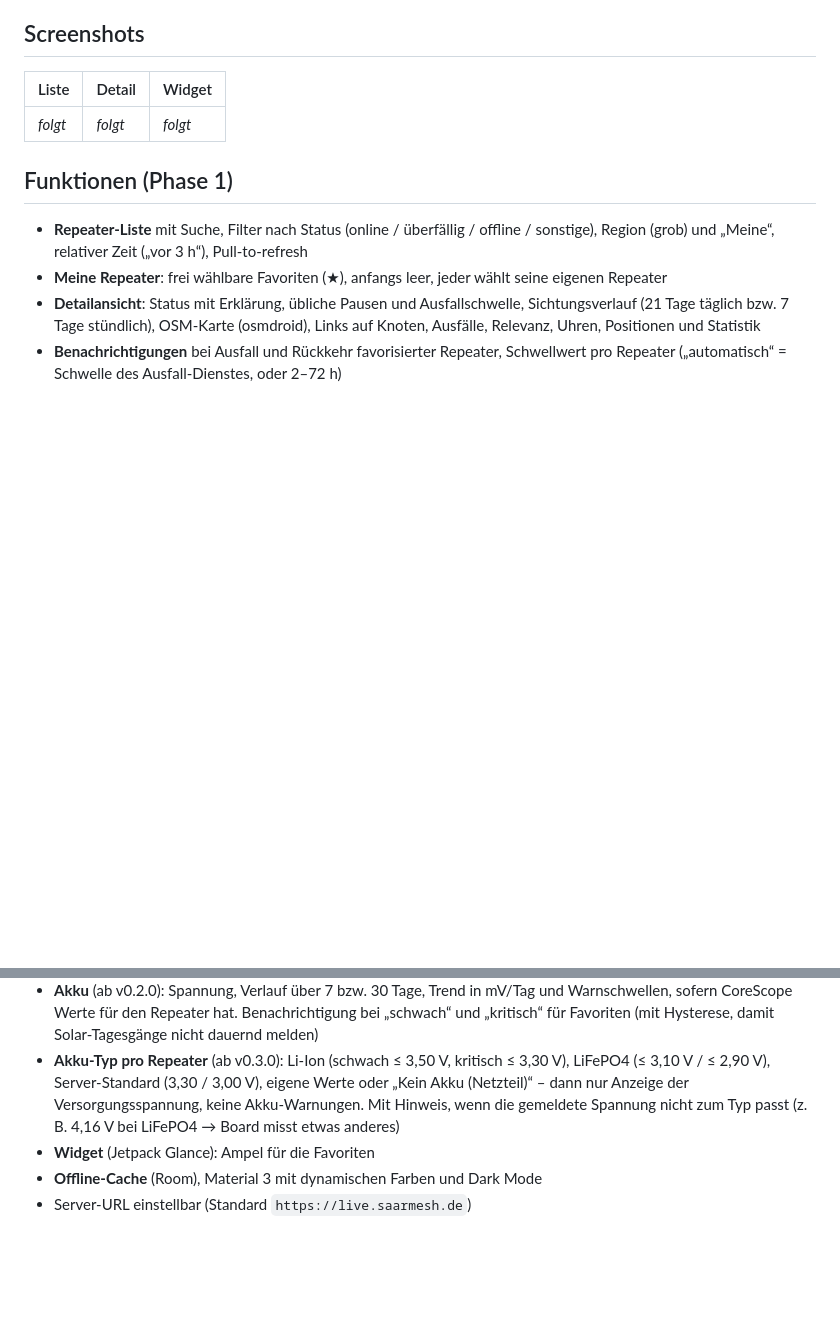
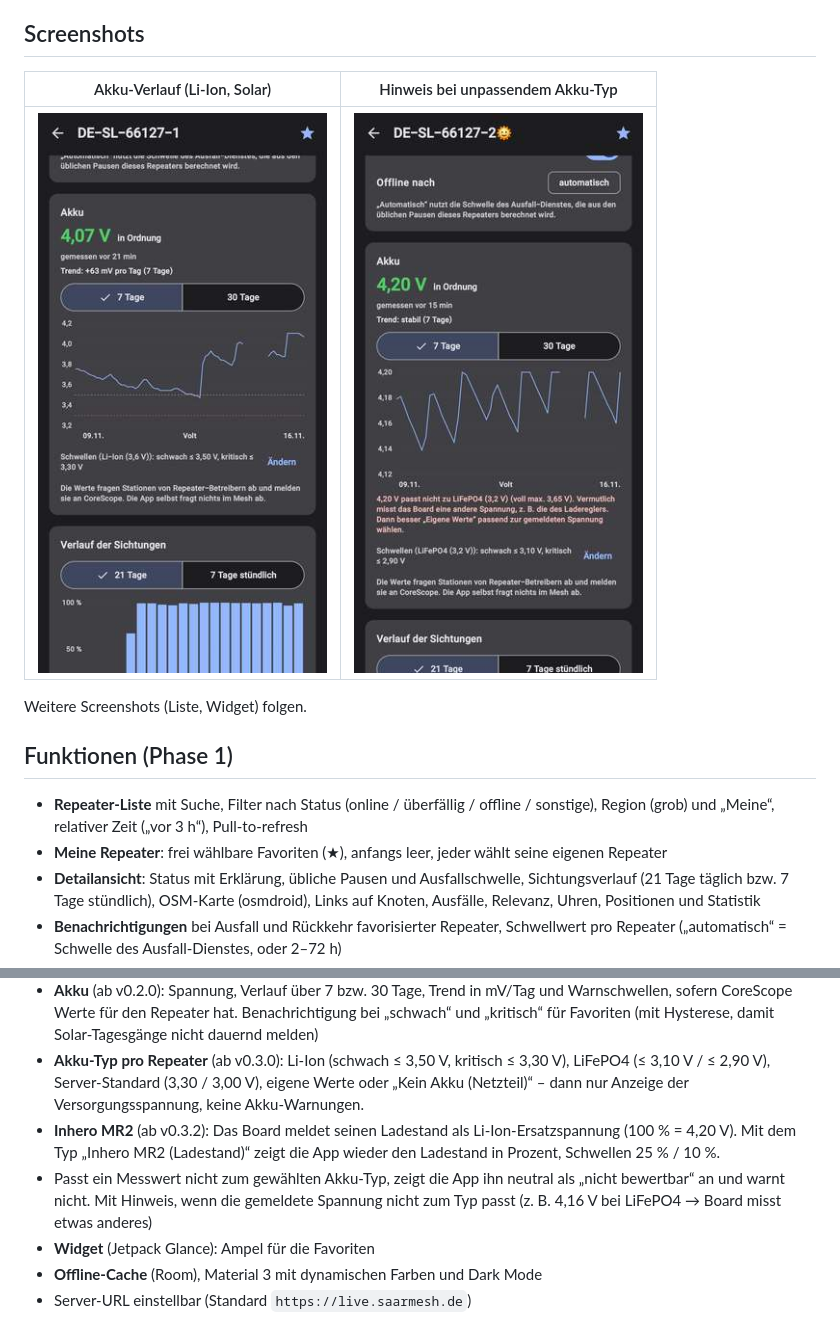
Before and after one commit to SaarMesh-de/saarmesh-repeater-waechter, a Markdown page: README.md, 2 parts joined by grey strips. Drawn GitHub-style; pictures changed too: docs/screenshots/detail-akku-hinweis.jpg (added), docs/screenshots/detail-akku-liion.jpg (added); blank space fills up the shorter version.

```diff
--- a/README.md
+++ b/README.md
@@ -8,9 +8,11 @@ Ihre Daten kommen aus dem öffentlichen Ausfall-Dienst auf [live.saarmesh.de/aus
 
 ## Screenshots
 
-| Liste | Detail | Widget |
-|---|---|---|
-| _folgt_ | _folgt_ | _folgt_ |
+| Akku-Verlauf (Li-Ion, Solar) | Hinweis bei unpassendem Akku-Typ |
+|---|---|
+| <img src="docs/screenshots/detail-akku-liion.jpg" width="300" alt="Detailansicht DE-SL-66127-1 mit Akku-Verlauf"> | <img src="docs/screenshots/detail-akku-hinweis.jpg" width="300" alt="Detailansicht DE-SL-66127-2 mit Plausibilitätshinweis"> |
+
+Weitere Screenshots (Liste, Widget) folgen.
 
 ## Funktionen (Phase 1)
 
@@ -27,7 +29,12 @@ Ihre Daten kommen aus dem öffentlichen Ausfall-Dienst auf [live.saarmesh.de/aus
   Favoriten (mit Hysterese, damit Solar-Tagesgänge nicht dauernd melden)
 - **Akku-Typ pro Repeater** (ab v0.3.0): Li-Ion (schwach ≤ 3,50 V, kritisch ≤ 3,30 V), LiFePO4
   (≤ 3,10 V / ≤ 2,90 V), Server-Standard (3,30 / 3,00 V), eigene Werte oder „Kein Akku
-  (Netzteil)“ – dann nur Anzeige der Versorgungsspannung, keine Akku-Warnungen. Mit Hinweis, wenn die
+  (Netzteil)“ – dann nur Anzeige der Versorgungsspannung, keine Akku-Warnungen.
+- **Inhero MR2** (ab v0.3.2): Das Board meldet seinen Ladestand als Li-Ion-Ersatzspannung
+  (100 % = 4,20 V). Mit dem Typ „Inhero MR2 (Ladestand)“ zeigt die App wieder den Ladestand in Prozent,
+  Schwellen 25 % / 10 %.
+- Passt ein Messwert nicht zum gewählten Akku-Typ, zeigt die App ihn neutral als „nicht bewertbar“ an
+  und warnt nicht. Mit Hinweis, wenn die
   gemeldete Spannung nicht zum Typ passt (z. B. 4,16 V bei LiFePO4 → Board misst etwas anderes)
 - **Widget** (Jetpack Glance): Ampel für die Favoriten
 - **Offline-Cache** (Room), Material 3 mit dynamischen Farben und Dark Mode
```
Also changed, not shown: docs/ARCHITEKTUR.md (+10 -0 lines), 9 other files.
